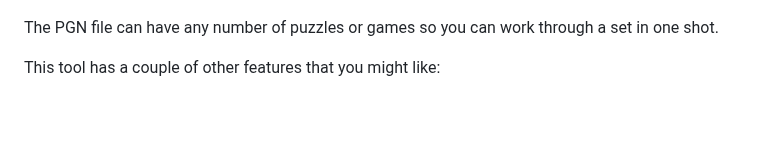
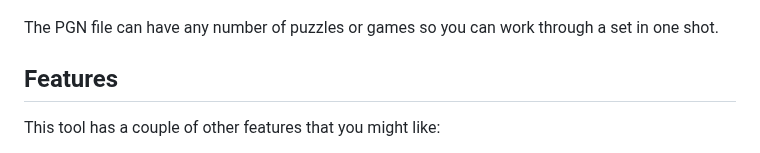
Before and after one commit to rodpolako/Chess-PGN-Trainer, a Markdown page: README.md, the part around one of its changes. Drawn GitHub-style; blank space fills up the shorter version.

```diff
--- a/README.md
+++ b/README.md
@@ -39,6 +37,7 @@ Use the "Open PGN file" button to open this file and you can practice this puzzl
 
 The PGN file can have any number of puzzles or games so you can work through a set in one shot.
 
+## Features
 This tool has a couple of other features that you might like:
 * Auto move to next puzzle - Automatically advances to the next puzzle/game upon completion of the current one
 * Play both sides - Allows the player to play both sides of the puzzle/game
```
Also changed, not shown: other parts of README.md (+0 -2 lines).
